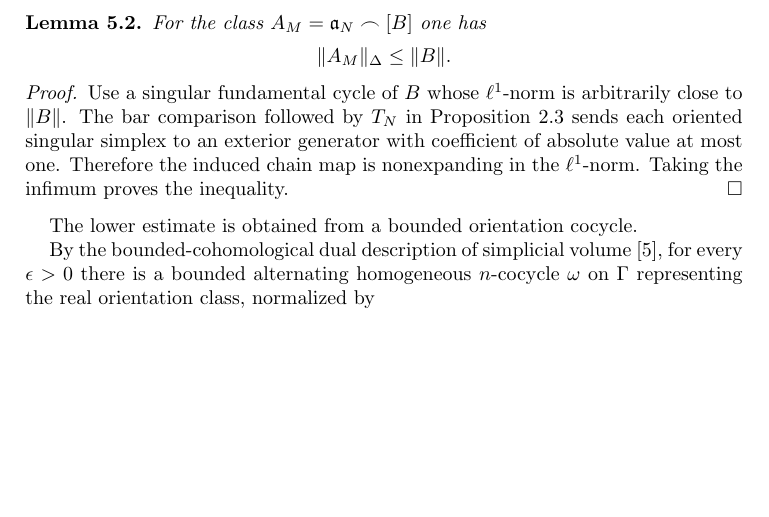
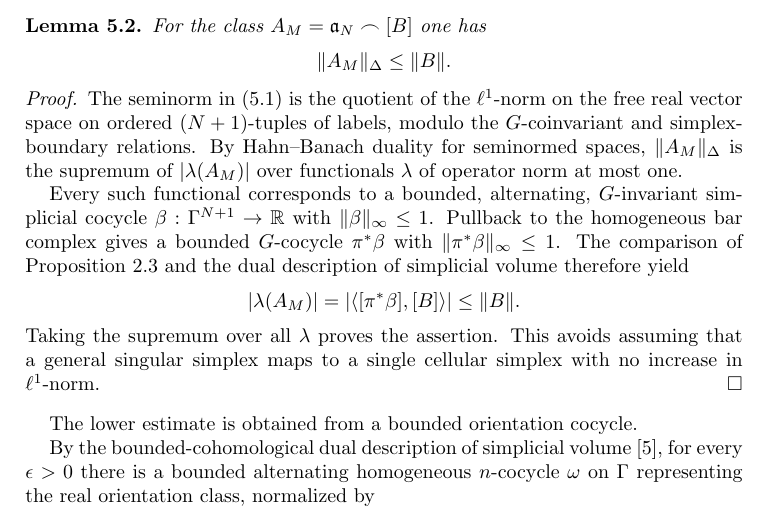
Before and after one commit to FukushiKen2/tcmagnitude, a LaTeX paper (main.tex, which reads 5_quantitative_estimates.tex): part of page 12 of 21, cut so that both start at the same text, the shorter picture padded with empty space. Compiled offline with pdfLaTeX.

Commit message:
Repair seminorm upper bound using bounded-cochain duality

```diff
--- a/5_quantitative_estimates.tex
+++ b/5_quantitative_estimates.tex
@@ -77,15 +77,34 @@ $A_M=\mathfrak a_N\frown[B]$ one has
 \end{lemma}
 
 \begin{proof}
-Use a singular fundamental cycle of $B$ whose
-$\ell^1$-norm is arbitrarily close to $\|B\|$.
-The bar comparison followed by $T_N$ in
-Proposition~\ref{prop:comparison} sends each
-oriented singular simplex to an exterior
-generator with coefficient of absolute
-value at most one. Therefore the induced
-chain map is nonexpanding in the $\ell^1$-norm.
-Taking the infimum proves the inequality.
+The seminorm in \eqref{eq:delta-norm} is the quotient
+of the $\ell^1$-norm on the free real vector space
+on ordered $(N+1)$-tuples of labels, modulo the
+$G$-coinvariant and simplex-boundary relations.
+By Hahn--Banach duality for seminormed spaces,
+$\|A_M\|_\Delta$ is the supremum of
+$|\lambda(A_M)|$ over functionals $\lambda$
+of operator norm at most one.
+
+Every such functional corresponds to a bounded,
+alternating, $G$-invariant simplicial cocycle
+$\beta:\Gamma^{N+1}\to\R$ with
+$\|\beta\|_\infty\leq1$.
+Pullback to the homogeneous bar complex gives a
+bounded $G$-cocycle $\pi^*\beta$ with
+$\|\pi^*\beta\|_\infty\leq1$.
+The comparison of Proposition~\ref{prop:comparison}
+and the dual description of simplicial volume
+therefore yield
+\[
+ |\lambda(A_M)|
+ =|\langle[\pi^*\beta],[B]\rangle|
+ \leq\|B\|.
+\]
+Taking the supremum over all $\lambda$ proves
+the assertion. This avoids assuming that a
+general singular simplex maps to a single
+cellular simplex with no increase in $\ell^1$-norm.
 \end{proof}
 
 The lower estimate is obtained from a bounded orientation cocycle.
```
